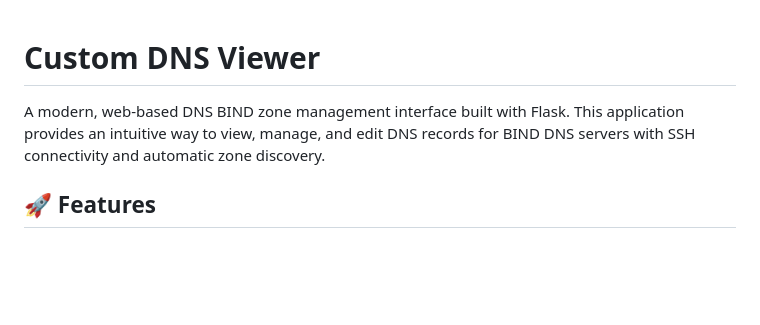
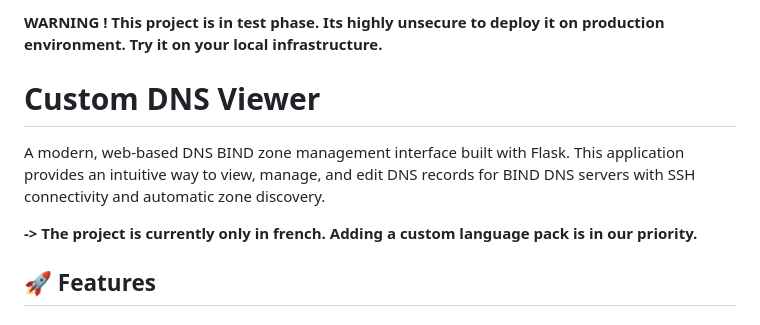
Before and after one commit to Ninchaque/CustomDNSViewer, a Markdown page: README.md, the part around the change. GitHub-like rendering; blank space fills up the shorter version.

```diff
--- a/README.md
+++ b/README.md
@@ -1,6 +1,10 @@
+**WARNING ! This project is in test phase. Its highly unsecure to deploy it on production environment. Try it on your local infrastructure.**
+
 # Custom DNS Viewer
 
 A modern, web-based DNS BIND zone management interface built with Flask. This application provides an intuitive way to view, manage, and edit DNS records for BIND DNS servers with SSH connectivity and automatic zone discovery.
+
+**-> The project is currently only in french. Adding a custom language pack is in our priority.**
 
 ## 🚀 Features
 
```
